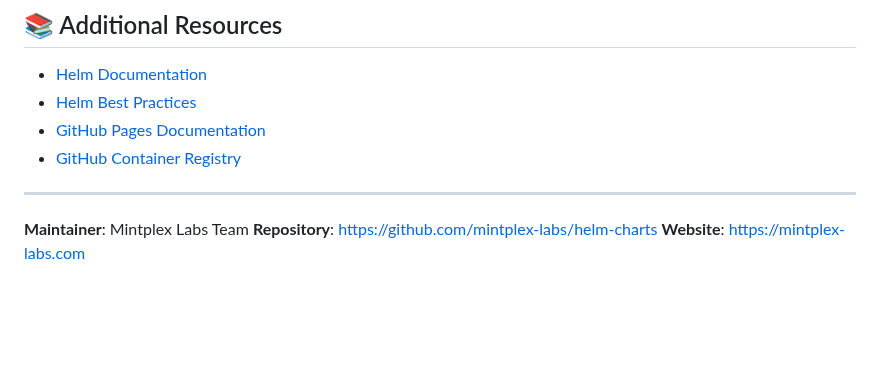
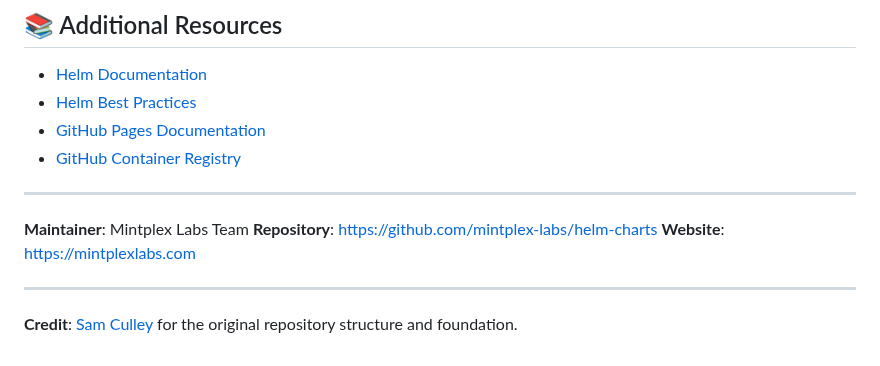
Before and after one commit to Mintplex-Labs/helm-charts, a Markdown page: README.md, the part around the change. GitHub-like rendering; blank space fills up the shorter version.

Commit message:
credit @sculley

```diff
--- a/README.md
+++ b/README.md
@@ -356,4 +356,8 @@ helm package charts/my-chart
 
 **Maintainer**: Mintplex Labs Team
 **Repository**: https://github.com/mintplex-labs/helm-charts
-**Website**: https://mintplex-labs.com
+**Website**: https://mintplexlabs.com
+
+---
+
+**Credit**: [Sam Culley](https://github.com/sculley) for the original repository structure and foundation.
```
